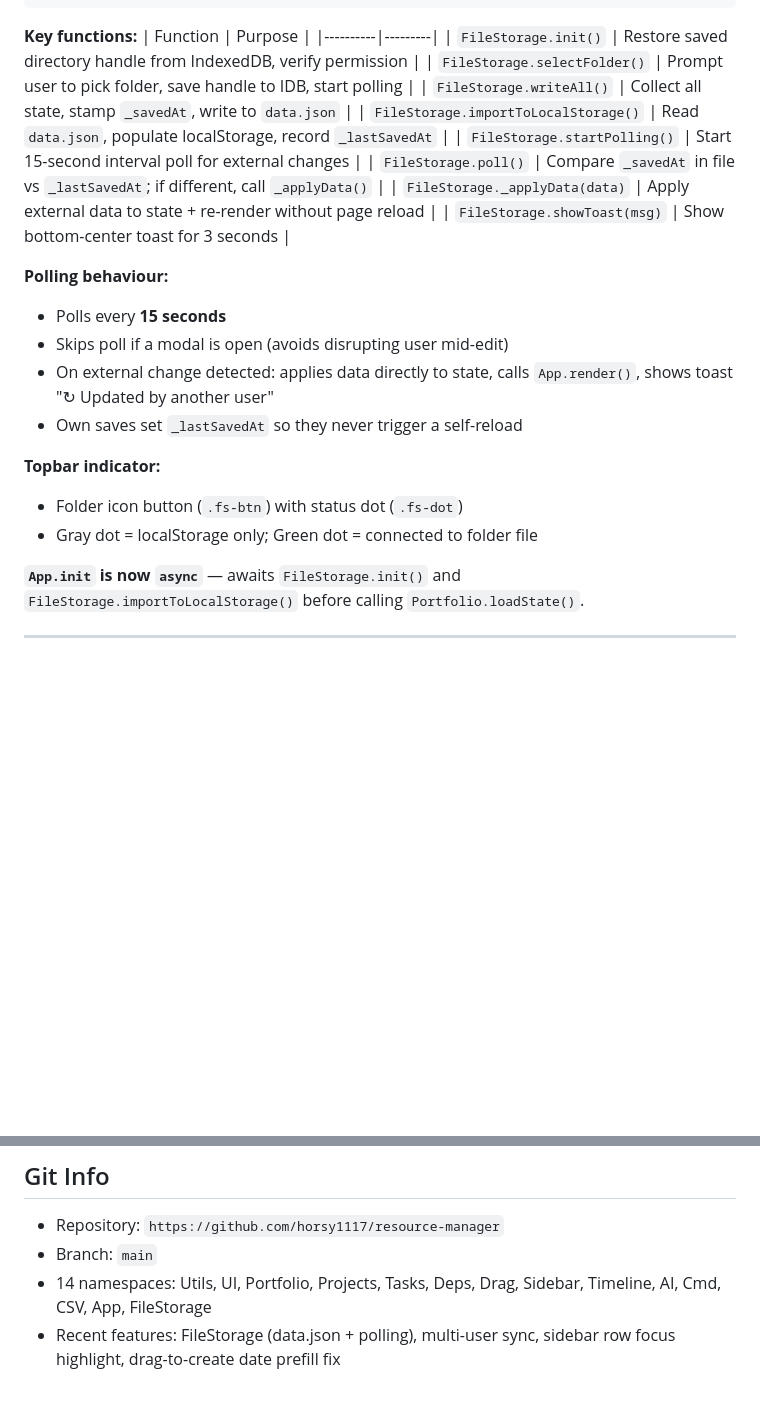
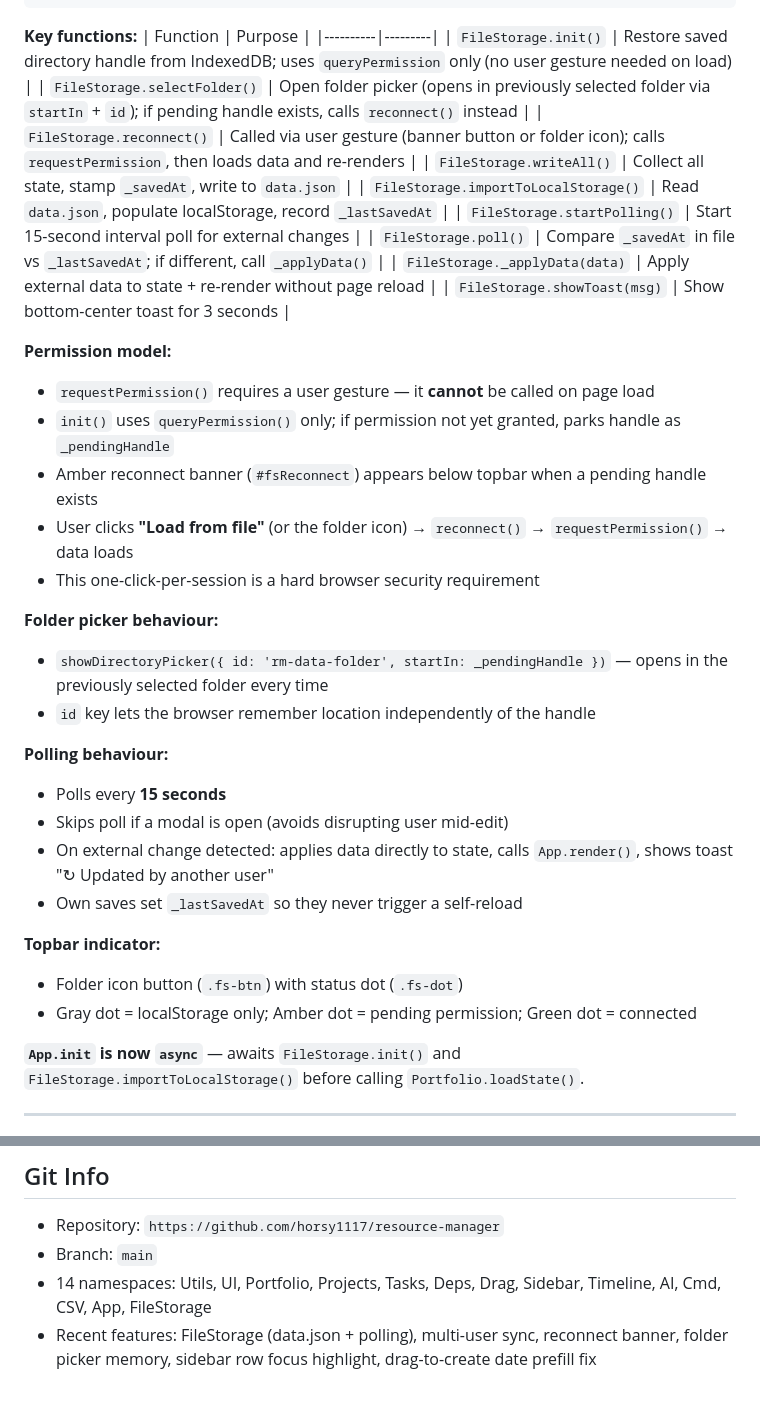
Before and after one commit to horsy1117/resource-manager, a Markdown page: CLAUDE.md, 2 parts joined by grey strips. GitHub-like rendering; blank space fills up the shorter version.

Commit message:
Update CLAUDE.md: document FileStorage permission model and folder picker
- Document queryPermission-only init, _pendingHandle, reconnect banner
- Document showDirectoryPicker startIn/id for folder memory
- Update status dot states (gray/amber/green)
- Update recent features list

Co-Authored-By: Claude Sonnet 4.6 <noreply@anthropic.com>

```diff
--- a/CLAUDE.md
+++ b/CLAUDE.md
@@ -264,14 +264,26 @@ Enables shared `data.json` file persistence for multi-user use (Chrome/Edge only
 **Key functions:**
 | Function | Purpose |
 |----------|---------|
-| `FileStorage.init()` | Restore saved directory handle from IndexedDB, verify permission |
-| `FileStorage.selectFolder()` | Prompt user to pick folder, save handle to IDB, start polling |
+| `FileStorage.init()` | Restore saved directory handle from IndexedDB; uses `queryPermission` only (no user gesture needed on load) |
+| `FileStorage.selectFolder()` | Open folder picker (opens in previously selected folder via `startIn` + `id`); if pending handle exists, calls `reconnect()` instead |
+| `FileStorage.reconnect()` | Called via user gesture (banner button or folder icon); calls `requestPermission`, then loads data and re-renders |
 | `FileStorage.writeAll()` | Collect all state, stamp `_savedAt`, write to `data.json` |
 | `FileStorage.importToLocalStorage()` | Read `data.json`, populate localStorage, record `_lastSavedAt` |
 | `FileStorage.startPolling()` | Start 15-second interval poll for external changes |
 | `FileStorage.poll()` | Compare `_savedAt` in file vs `_lastSavedAt`; if different, call `_applyData()` |
 | `FileStorage._applyData(data)` | Apply external data to state + re-render without page reload |
 | `FileStorage.showToast(msg)` | Show bottom-center toast for 3 seconds |
+
+**Permission model:**
+- `requestPermission()` requires a user gesture — it **cannot** be called on page load
+- `init()` uses `queryPermission()` only; if permission not yet granted, parks handle as `_pendingHandle`
+- Amber reconnect banner (`#fsReconnect`) appears below topbar when a pending handle exists
+- User clicks **"Load from file"** (or the folder icon) → `reconnect()` → `requestPermission()` → data loads
+- This one-click-per-session is a hard browser security requirement
+
+**Folder picker behaviour:**
+- `showDirectoryPicker({ id: 'rm-data-folder', startIn: _pendingHandle })` — opens in the previously selected folder every time
+- `id` key lets the browser remember location independently of the handle
 
 **Polling behaviour:**
 - Polls every **15 seconds**
@@ -281,7 +293,7 @@ Enables shared `data.json` file persistence for multi-user use (Chrome/Edge only
 
 **Topbar indicator:**
 - Folder icon button (`.fs-btn`) with status dot (`.fs-dot`)
-- Gray dot = localStorage only; Green dot = connected to folder file
+- Gray dot = localStorage only; Amber dot = pending permission; Green dot = connected
 
 **`App.init` is now `async`** — awaits `FileStorage.init()` and `FileStorage.importToLocalStorage()` before calling `Portfolio.loadState()`.
 
@@ -420,4 +432,4 @@ Tasks.showAddTaskModal(catId, projectIdOrStart, prefillEnd, prefillStart2)
 - Repository: `https://github.com/horsy1117/resource-manager`
 - Branch: `main`
 - 14 namespaces: Utils, UI, Portfolio, Projects, Tasks, Deps, Drag, Sidebar, Timeline, AI, Cmd, CSV, App, FileStorage
-- Recent features: FileStorage (data.json + polling), multi-user sync, sidebar row focus highlight, drag-to-create date prefill fix
+- Recent features: FileStorage (data.json + polling), multi-user sync, reconnect banner, folder picker memory, sidebar row focus highlight, drag-to-create date prefill fix
```
